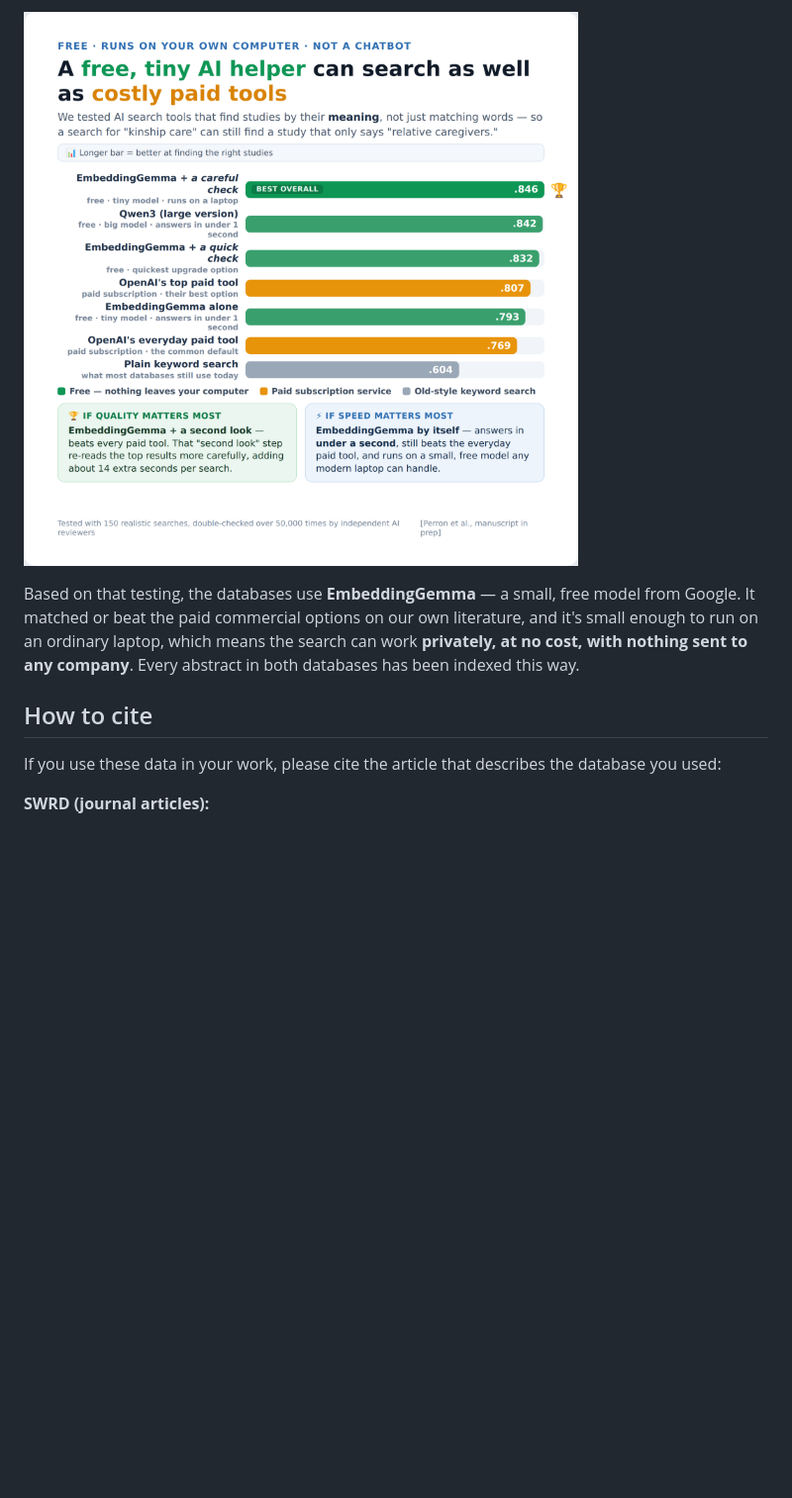
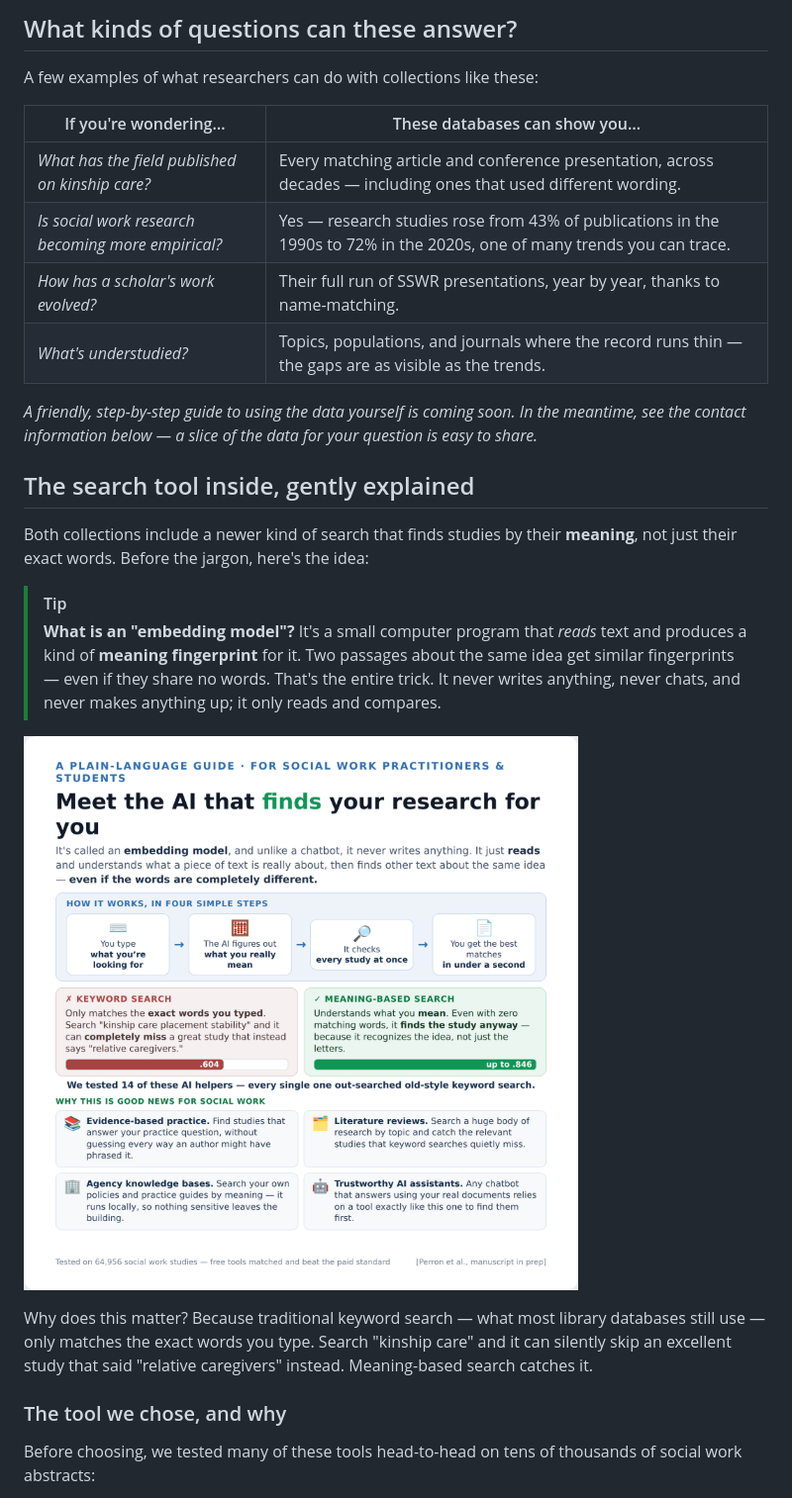
Before and after one commit to beperron/SocialWork-MetaData, a Markdown page: README.md, the part around one of its changes. Shown at 99% size. Rendered like a GitHub page; blank space fills up the shorter version.

```diff
--- a/README.md
+++ b/README.md
@@ -58,10 +59,29 @@ There's no chatbot involved and nothing is generated — this tool simply *reads
 
-![Free vs paid search tools](assets/freevspaidsearchtools.png)
+## What kinds of questions can these answer?
 
-Based on that testing, the databases use **EmbeddingGemma** — a small, free model from Google. It matched or beat the paid commercial options on our own literature, and it's small enough to run on an ordinary laptop, which means the search can work **privately, at no cost, with nothing sent to any company**. Every abstract in both databases has been indexed this way.
+A few examples of what researchers can do with collections like these:
 
-## How to cite
+| If you're wondering… | These databases can show you… |
+|---|---|
+| *What has the field published on kinship care?* | Every matching article and conference presentation, across decades — including ones that used different wording. |
+| *Is social work research becoming more empirical?* | Yes — research studies rose from 43% of publications in the 1990s to 72% in the 2020s, one of many trends you can trace. |
+| *How has a scholar's work evolved?* | Their full run of SSWR presentations, year by year, thanks to name-matching. |
+| *What's understudied?* | Topics, populations, and journals where the record runs thin — the gaps are as visible as the trends. |
 
-If you use these data in your work, please cite the article that describes the database you used:
+*A friendly, step-by-step guide to using the data yourself is coming soon. In the meantime, see the contact information below — a slice of the data for your question is easy to share.*
 
-**SWRD (journal articles):**
+## The search tool inside, gently explained
+
+Both collections include a newer kind of search that finds studies by their **meaning**, not just their exact words. Before the jargon, here's the idea:
+
+> [!TIP]
+> **What is an "embedding model"?** It's a small computer program that *reads* text and produces a kind of **meaning fingerprint** for it. Two passages about the same idea get similar fingerprints — even if they share no words. That's the entire trick. It never writes anything, never chats, and never makes anything up; it only reads and compares.
+
+![A plain-language explanation of embedding models: you type what you're looking for, the AI figures out what you mean, checks every study at once, and returns the best matches in under a second](assets/whatareembeddingmodels.png)
+
+Why does this matter? Because traditional keyword search — what most library databases still use — only matches the exact words you type. Search "kinship care" and it can silently skip an excellent study that said "relative caregivers" instead. Meaning-based search catches it.
+
+### The tool we chose, and why
+
+Before choosing, we tested many of these tools head-to-head on tens of thousands of social work abstracts:
+
```
Also changed, not shown: other parts of README.md (+55 -38 lines), assets/coverage_over_time.png (added), assets/whats_in_a_record.png (added), assets/whats_inside_the_databases.png, 1 other file.
